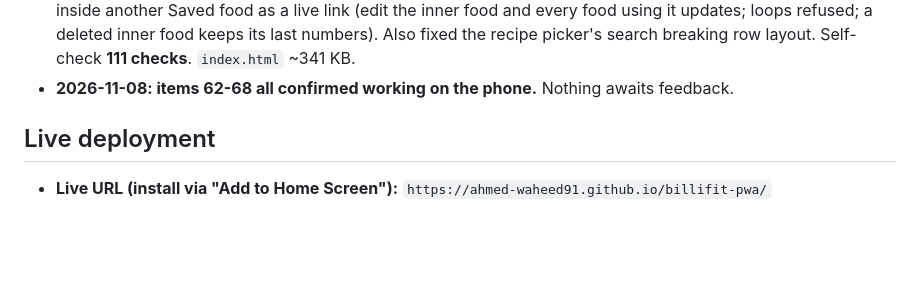
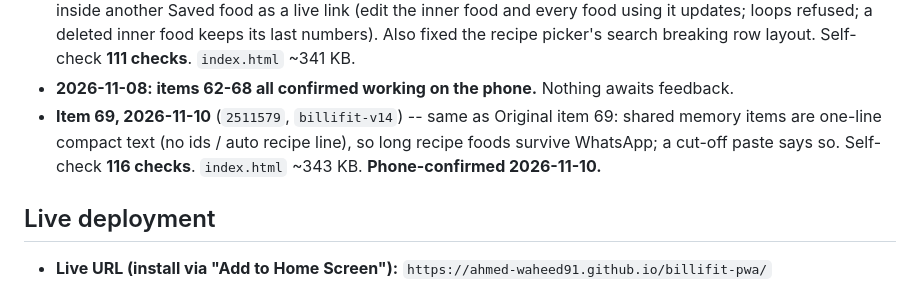
Before and after one commit to ahmed-waheed91/billifit-pwa, a Markdown page: plan.md, the part around the change. Drawn GitHub-style; blank space fills up the shorter version.

Commit message:
plan.md: item 69 (compact share text), phone-confirmed
Co-Authored-By: Claude Opus 5.5 <noreply@anthropic.com>

```diff
--- a/plan.md
+++ b/plan.md
@@ -450,6 +450,9 @@ Memory sort (2026-10-16, tenth checkpoint)"** (items 54-59) -- read that first.
   updates; loops refused; a deleted inner food keeps its last numbers). Also fixed the recipe picker's
   search breaking row layout. Self-check **111 checks**. `index.html` ~341 KB.
 - **2026-11-08: items 62-68 all confirmed working on the phone.** Nothing awaits feedback.
+- **Item 69, 2026-11-10** (`2511579`, `billifit-v14`) -- same as Original item 69: shared memory items
+  are one-line compact text (no ids / auto recipe line), so long recipe foods survive WhatsApp; a
+  cut-off paste says so. Self-check **116 checks**. `index.html` ~343 KB. **Phone-confirmed 2026-11-10.**
 ## Live deployment
 
 - **Live URL (install via "Add to Home Screen"):** `https://ahmed-waheed91.github.io/billifit-pwa/`
```
